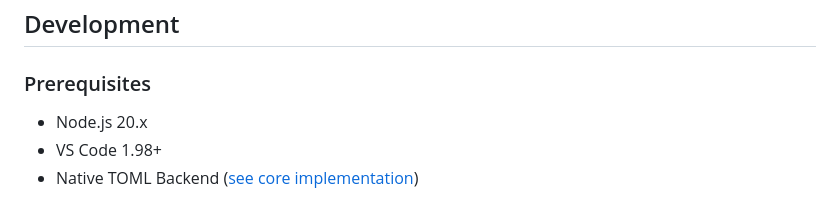
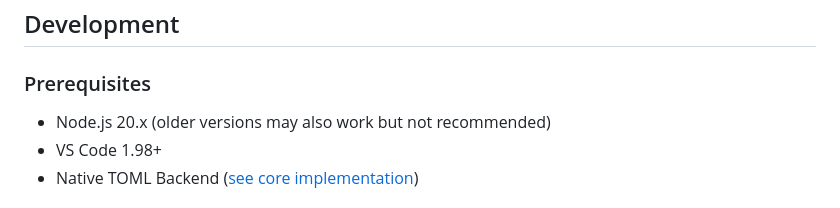
Before and after one commit to nullptr-0/toml, a Markdown page: extension/VSCode/README.md, the part around one of its changes. GitHub-like rendering.

Commit message:
Update extension readme

```diff
--- a/extension/VSCode/README.md
+++ b/extension/VSCode/README.md
@@ -64,7 +64,7 @@ Valid semantic tokens are: `datetime`, `number`, `boolean`, `identifier`, `punct
 ## Development
 
 ### Prerequisites
-- Node.js 20.x
+- Node.js 20.x (older versions may also work but not recommended)
 - VS Code 1.98+
 - Native TOML Backend ([see core implementation](https://github.com/nullptr-0/toml))
 
```
Also changed, not shown: other parts of extension/VSCode/README.md (+1 -1 lines).
